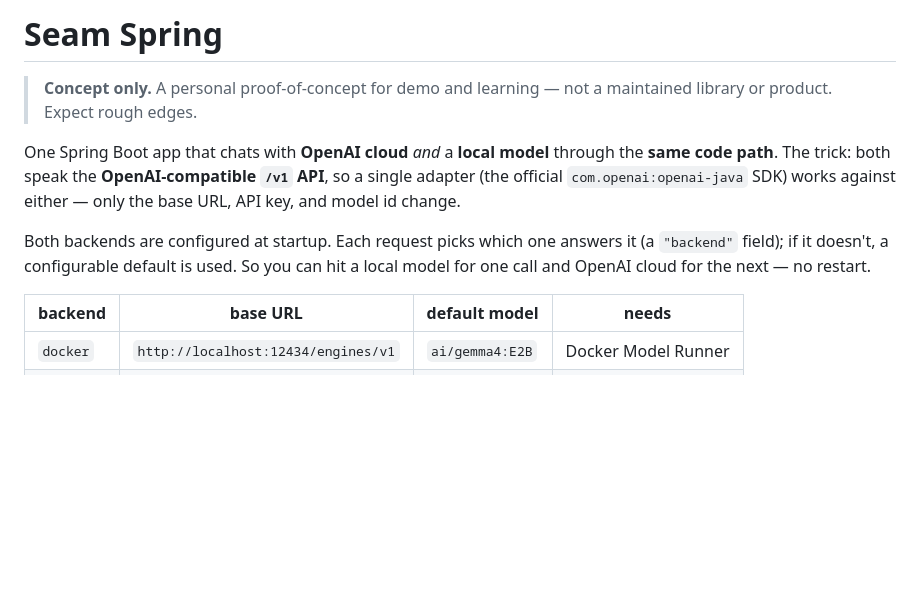
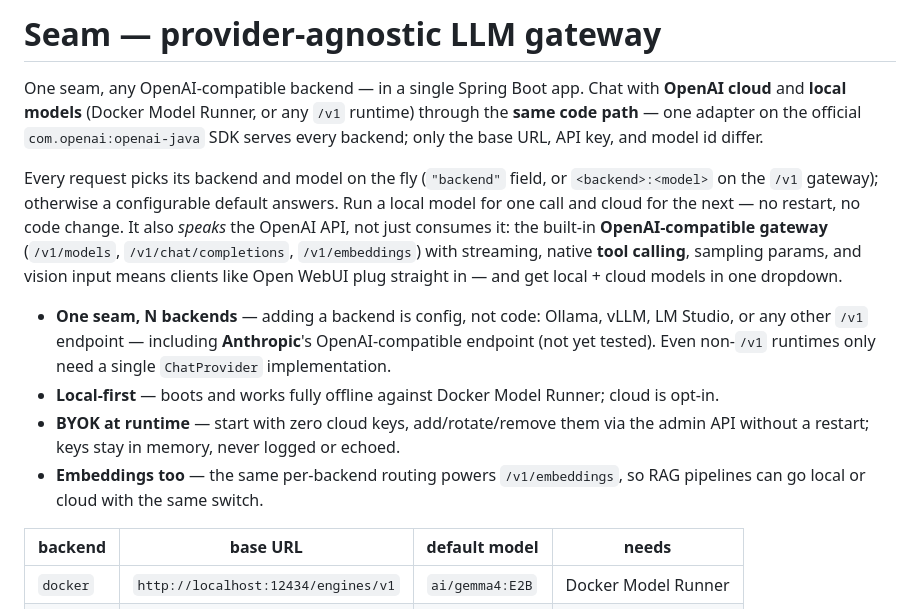
Before and after one commit to tirthoguha/seam, a Markdown page: README.md, the part around the change. Rendered like a GitHub page; blank space fills up the shorter version.

Commit message:
README: reframe as provider-agnostic LLM gateway, drop PoC disclaimer
Retitle to 'Seam — provider-agnostic LLM gateway', remove the concept-only
blockquote, and lead with the actual capabilities: per-request local/cloud
routing, the OpenAI-compatible /v1 gateway (streaming, tool calling,
sampling params, vision), runtime BYOK, and embeddings. Names Anthropic's
OpenAI-compat endpoint as a supported-in-principle backend (not yet tested).

```diff
--- a/README.md
+++ b/README.md
@@ -1,16 +1,25 @@
-# Seam Spring
+# Seam — provider-agnostic LLM gateway
 
-> **Concept only.** A personal proof-of-concept for demo and learning — not a maintained
-> library or product. Expect rough edges.
+One seam, any OpenAI-compatible backend — in a single Spring Boot app. Chat with **OpenAI
+cloud** and **local models** (Docker Model Runner, or any `/v1` runtime) through the **same
+code path** — one adapter on the official `com.openai:openai-java` SDK serves every backend;
+only the base URL, API key, and model id differ.
 
-One Spring Boot app that chats with **OpenAI cloud** *and* a **local model** through the
-**same code path**. The trick: both speak the **OpenAI-compatible `/v1` API**, so a single
-adapter (the official `com.openai:openai-java` SDK) works against either — only the base URL,
-API key, and model id change.
+Every request picks its backend and model on the fly (`"backend"` field, or `<backend>:<model>`
+on the `/v1` gateway); otherwise a configurable default answers. Run a local model for one call
+and cloud for the next — no restart, no code change. It also *speaks* the OpenAI API, not just
+consumes it: the built-in **OpenAI-compatible gateway** (`/v1/models`, `/v1/chat/completions`,
+`/v1/embeddings`) with streaming, native **tool calling**, sampling params, and vision input
+means clients like Open WebUI plug straight in — and get local + cloud models in one dropdown.
 
-Both backends are configured at startup. Each request picks which one answers it (a `"backend"`
-field); if it doesn't, a configurable default is used. So you can hit a local model for one call
-and OpenAI cloud for the next — no restart.
+- **One seam, N backends** — adding a backend is config, not code: Ollama, vLLM, LM Studio, or
+  any other `/v1` endpoint — including **Anthropic**'s OpenAI-compatible endpoint (not yet
+  tested). Even non-`/v1` runtimes only need a single `ChatProvider` implementation.
+- **Local-first** — boots and works fully offline against Docker Model Runner; cloud is opt-in.
+- **BYOK at runtime** — start with zero cloud keys, add/rotate/remove them via the admin API
+  without a restart; keys stay in memory, never logged or echoed.
+- **Embeddings too** — the same per-backend routing powers `/v1/embeddings`, so RAG pipelines
+  can go local or cloud with the same switch.
 
 | backend  | base URL                              | default model | needs            |
 |----------|---------------------------------------|---------------|------------------|
```
